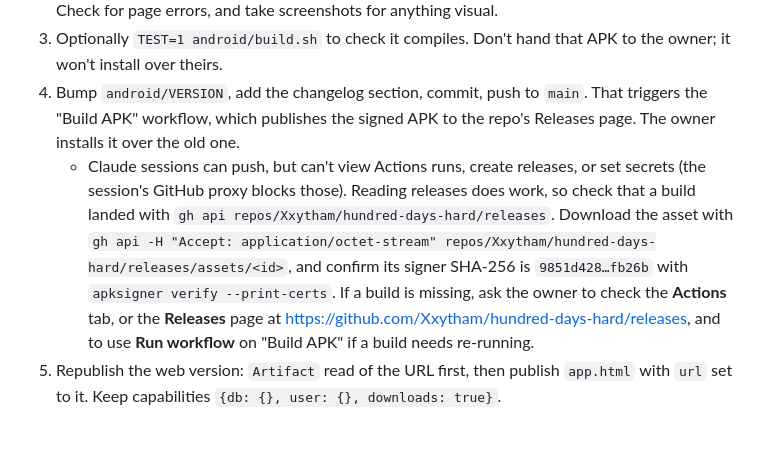
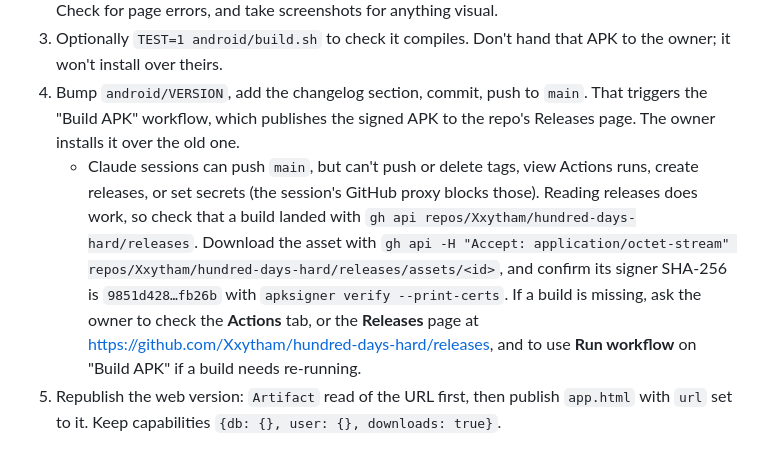
Before and after one commit to Xxytham/hundred-days-hard, a Markdown page: CLAUDE.md, the part around the change. GitHub-like rendering.

Commit message:
Note that Claude sessions can't change tags
Co-Authored-By: Claude Opus 5.5 <noreply@anthropic.com>
Claude-Session: https://claude.ai/code/session_01Tbq2AEzSNpYtHx4p96S5vK

```diff
--- a/CLAUDE.md
+++ b/CLAUDE.md
@@ -75,7 +75,7 @@ Treat that data as the owner's private health info. Read it to help them, and ne
 2. Regenerate test pages with `python3 tools/wrap_page.py android/assets/index.html` and `web/build.sh` (serve `dist/web` with `python3 -m http.server`). Test in Chromium with Playwright at 412×915 (the owner has a Samsung S25 Ultra). To exercise APK-only paths, inject a fake `window.AndroidBridge` with an init script (see the methods in `MainActivity.Bridge`). Check for page errors, and take screenshots for anything visual.
 3. Optionally `TEST=1 android/build.sh` to check it compiles. Don't hand that APK to the owner; it won't install over theirs.
 4. Bump `android/VERSION`, add the changelog section, commit, push to `main`. That triggers the "Build APK" workflow, which publishes the signed APK to the repo's Releases page. The owner installs it over the old one.
-   - Claude sessions can push, but can't view Actions runs, create releases, or set secrets (the session's GitHub proxy blocks those). Reading releases does work, so check that a build landed with `gh api repos/Xxytham/hundred-days-hard/releases`. Download the asset with `gh api -H "Accept: application/octet-stream" repos/Xxytham/hundred-days-hard/releases/assets/<id>`, and confirm its signer SHA-256 is `9851d428…fb26b` with `apksigner verify --print-certs`. If a build is missing, ask the owner to check the **Actions** tab, or the **Releases** page at https://github.com/Xxytham/hundred-days-hard/releases, and to use **Run workflow** on "Build APK" if a build needs re-running.
+   - Claude sessions can push `main`, but can't push or delete tags, view Actions runs, create releases, or set secrets (the session's GitHub proxy blocks those). Reading releases does work, so check that a build landed with `gh api repos/Xxytham/hundred-days-hard/releases`. Download the asset with `gh api -H "Accept: application/octet-stream" repos/Xxytham/hundred-days-hard/releases/assets/<id>`, and confirm its signer SHA-256 is `9851d428…fb26b` with `apksigner verify --print-certs`. If a build is missing, ask the owner to check the **Actions** tab, or the **Releases** page at https://github.com/Xxytham/hundred-days-hard/releases, and to use **Run workflow** on "Build APK" if a build needs re-running.
 5. Republish the web version: `Artifact` read of the URL first, then publish `app.html` with `url` set to it. Keep capabilities `{db: {}, user: {}, downloads: true}`.
 
 ## Design
```
